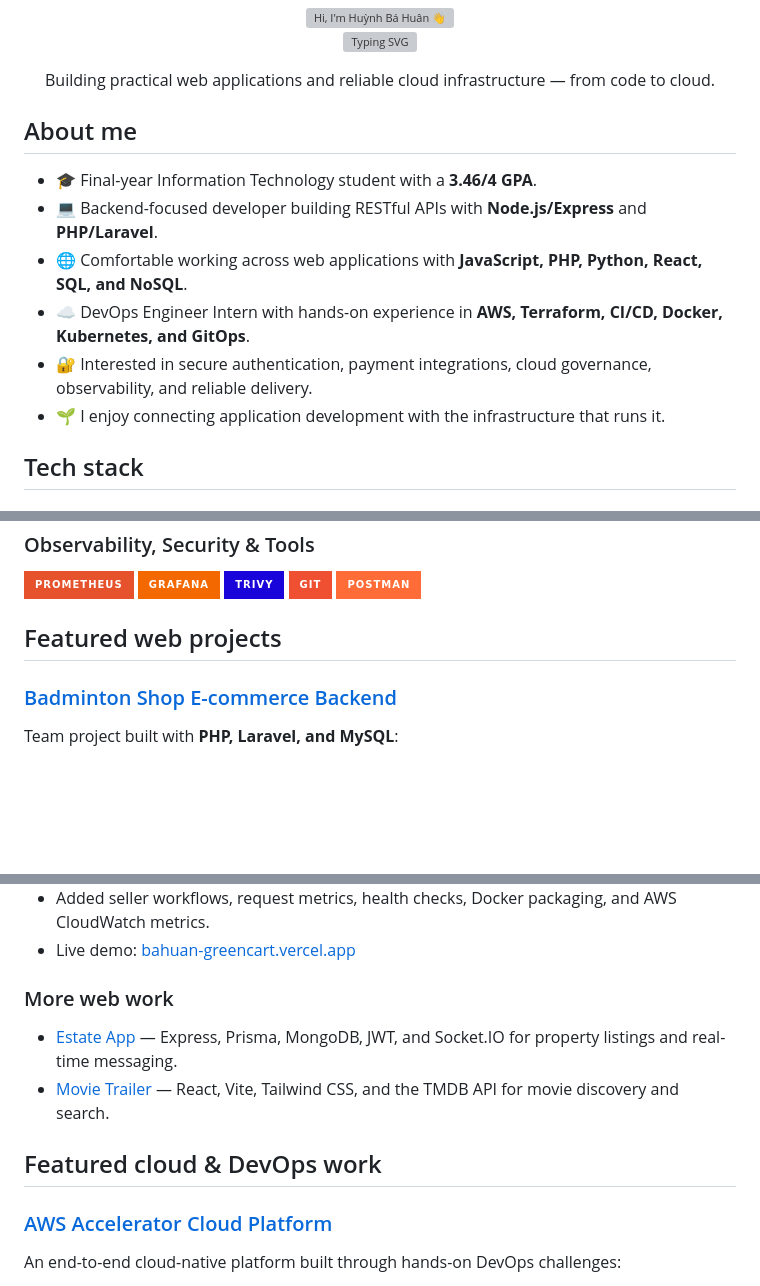
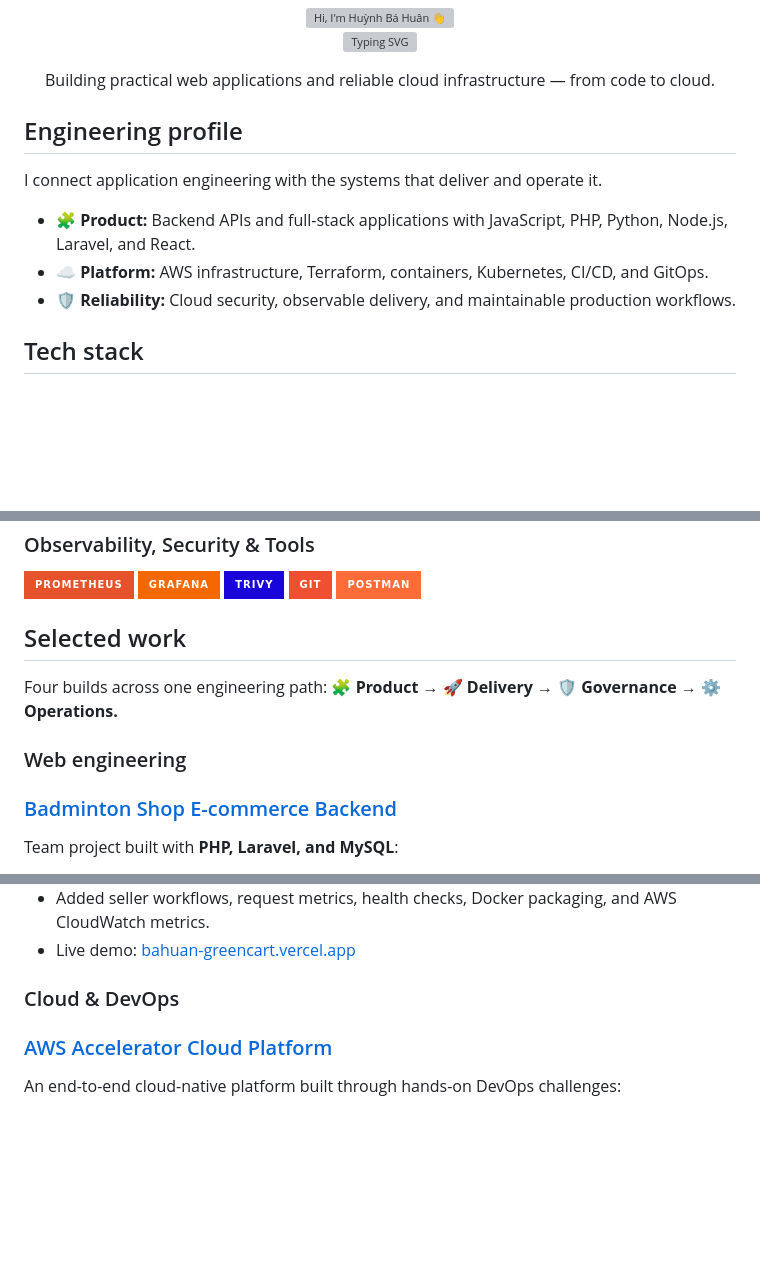
Before and after one commit to huynhhuan/huynhhuan, a Markdown page: README.md, 3 parts joined by grey strips. Drawn GitHub-style; badges without logos; blank space fills up the shorter version; grey boxes are pictures that could not be loaded.

Commit message:
replace about section with engineering profile

```diff
--- a/README.md
+++ b/README.md
@@ -8,14 +8,13 @@ Building practical web applications and reliable cloud infrastructure — from c
 
 </div>
 
-## About me
+## Engineering profile
 
-- 🎓 Final-year Information Technology student with a **3.46/4 GPA**.
-- 💻 Backend-focused developer building RESTful APIs with **Node.js/Express** and **PHP/Laravel**.
-- 🌐 Comfortable working across web applications with **JavaScript, PHP, Python, React, SQL, and NoSQL**.
-- ☁️ DevOps Engineer Intern with hands-on experience in **AWS, Terraform, CI/CD, Docker, Kubernetes, and GitOps**.
-- 🔐 Interested in secure authentication, payment integrations, cloud governance, observability, and reliable delivery.
-- 🌱 I enjoy connecting application development with the infrastructure that runs it.
+I connect application engineering with the systems that deliver and operate it.
+
+- 🧩 **Product:** Backend APIs and full-stack applications with JavaScript, PHP, Python, Node.js, Laravel, and React.
+- ☁️ **Platform:** AWS infrastructure, Terraform, containers, Kubernetes, CI/CD, and GitOps.
+- 🛡️ **Reliability:** Cloud security, observable delivery, and maintainable production workflows.
 
 ## Tech stack
 
@@ -57,7 +56,11 @@ Building practical web applications and reliable cloud infrastructure — from c
 ![Git](https://img.shields.io/badge/Git-F05032?style=for-the-badge&logo=git&logoColor=white)
 ![Postman](https://img.shields.io/badge/Postman-FF6C37?style=for-the-badge&logo=postman&logoColor=white)
 
-## Featured web projects
+## Selected work
+
+Four builds across one engineering path: **🧩 Product → 🚀 Delivery → 🛡️ Governance → ⚙️ Operations.**
+
+### Web engineering
 
 ### [Badminton Shop E-commerce Backend](https://github.com/huynhhuan/badminton-shop-be)
 
@@ -77,12 +80,7 @@ Full-stack e-commerce project using the **MERN stack**:
 - Added seller workflows, request metrics, health checks, Docker packaging, and AWS CloudWatch metrics.
 - Live demo: [bahuan-greencart.vercel.app](https://bahuan-greencart.vercel.app/)
 
-### More web work
-
-- [Estate App](https://github.com/huynhhuan/estate-app) — Express, Prisma, MongoDB, JWT, and Socket.IO for property listings and real-time messaging.
-- [Movie Trailer](https://github.com/huynhhuan/movie-trailer) — React, Vite, Tailwind CSS, and the TMDB API for movie discovery and search.
-
-## Featured cloud & DevOps work
+### Cloud & DevOps
 
 ### [AWS Accelerator Cloud Platform](https://github.com/huynhhuan/bahuan-aws-accelerator-p2)
 
```
